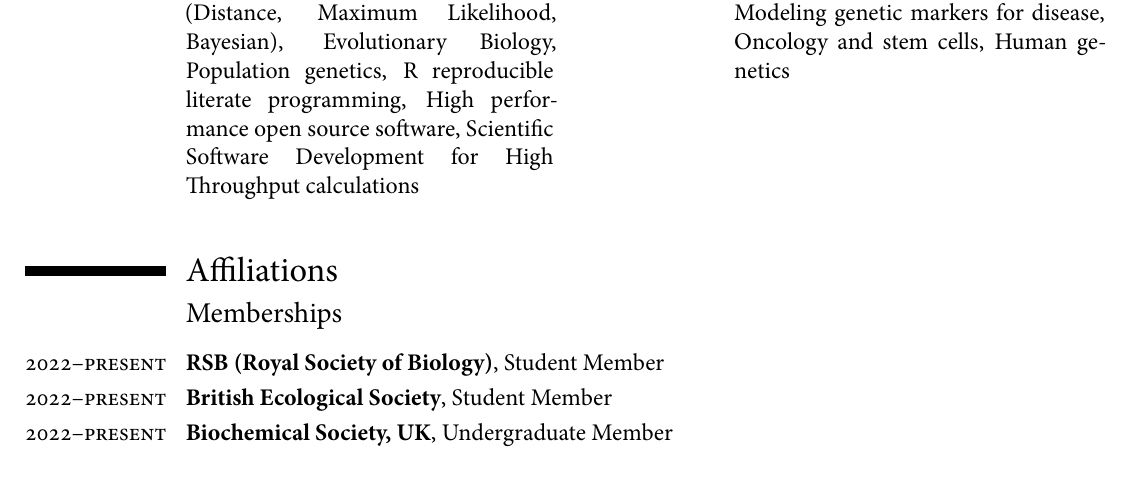
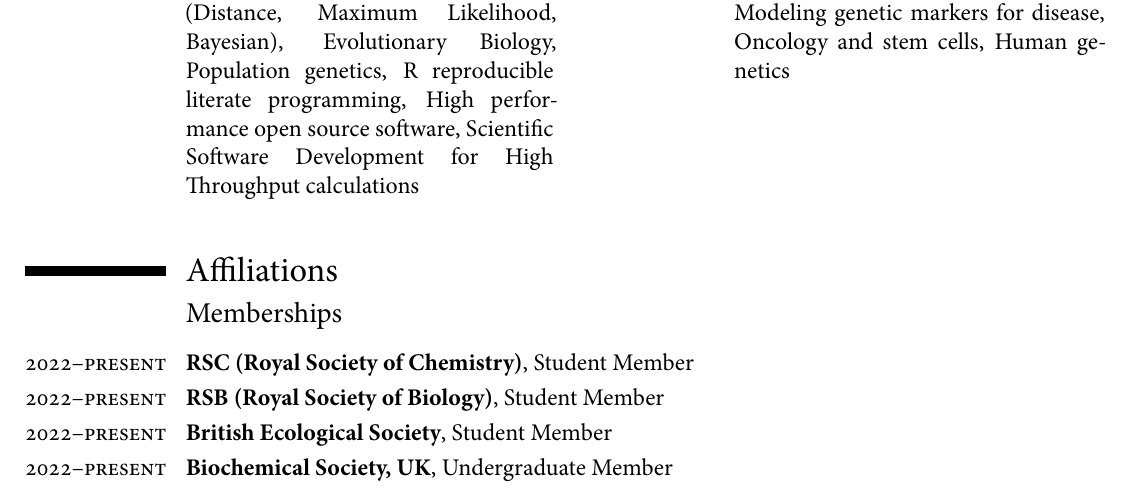
Before and after one commit to RuhiRG/CV, a LaTeX CV (curriculum-vitae/cv.tex): part of page 3 of 4, cut so that both start at the same text. Compiled offline with XeLaTeX; a missing font is replaced by an installed copy or a similar font.

Commit message:
ENH: Add RSC

```diff
--- a/curriculum-vitae/cv.tex
+++ b/curriculum-vitae/cv.tex
@@ -336,6 +336,7 @@
 \section{Affiliations}
 \subsection{Memberships}
 \spacesubsection{}
+\cventry{\textsc{2022--present}}{RSC (Royal Society of Chemistry)}{}{Student Member}{}{}
 \cventry{\textsc{2022--present}}{RSB (Royal Society of Biology)}{}{Student Member}{}{}
 \cventry{\textsc{2022--present}}{British Ecological Society}{}{Student Member}{}{}
 \cventry{\textsc{2022--present}}{Biochemical Society, UK}{}{Undergraduate Member}{}{}
```
